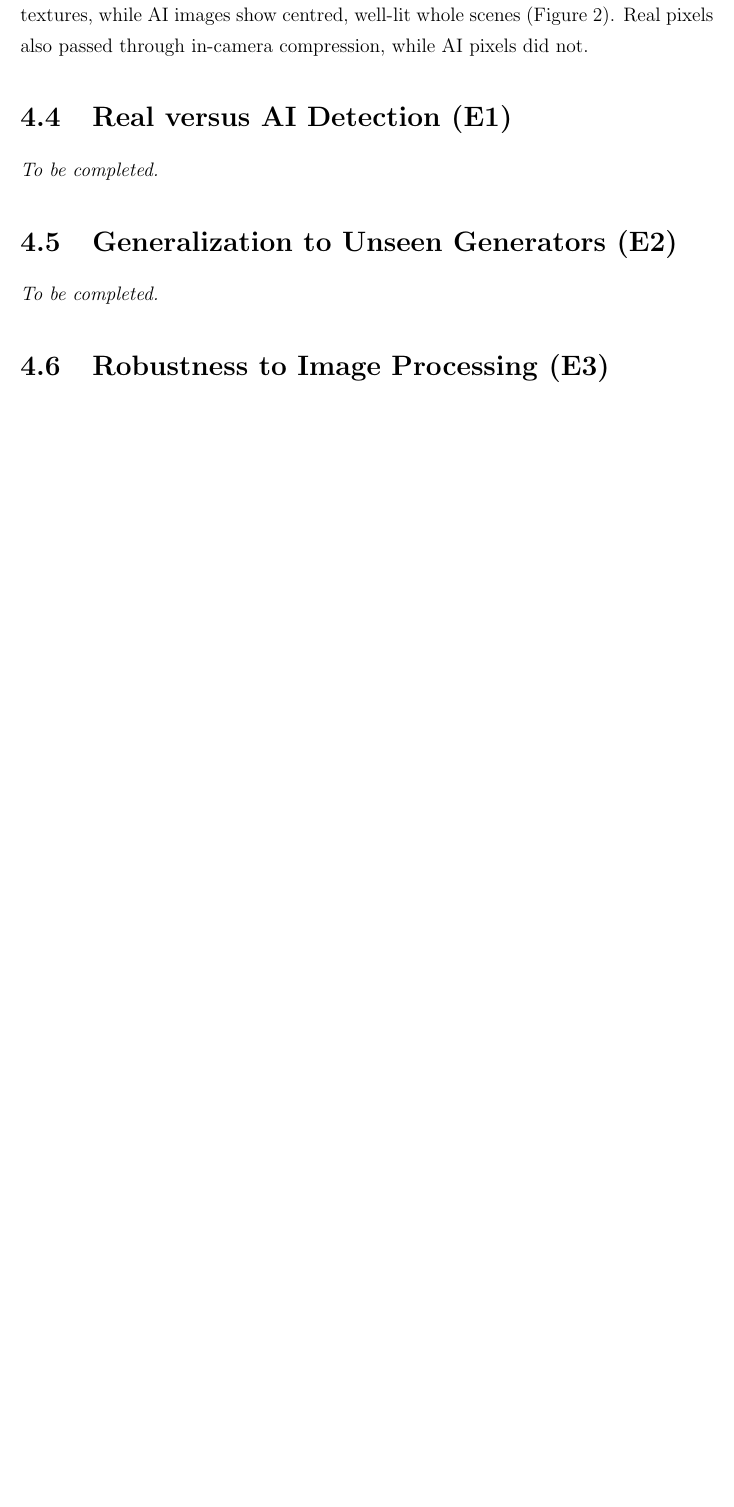
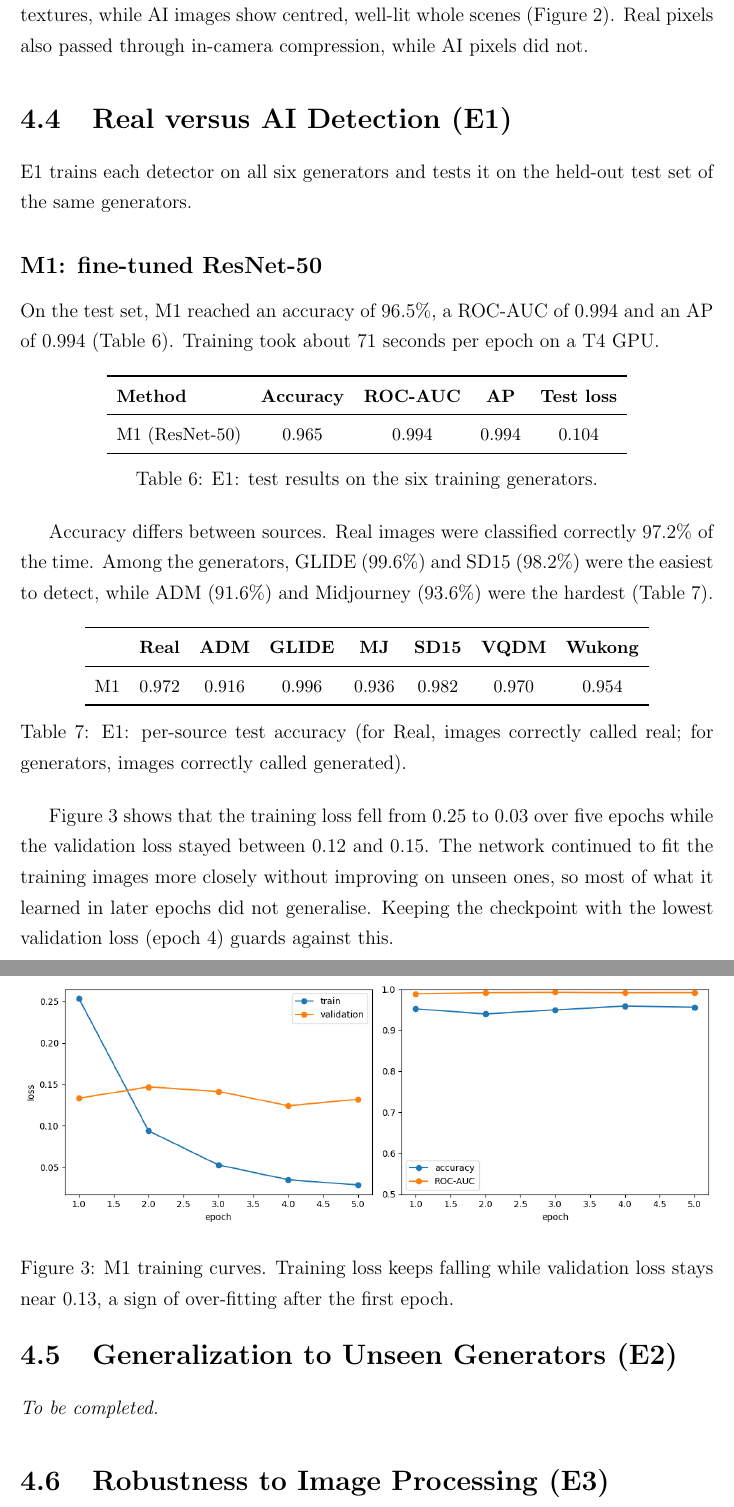
Before and after one commit to Tanish-237/ai-image-forensics, a LaTeX thesis (report/thesis.tex): part of page 20 of 24 before the commit and two parts of pages 21 and 22 of 26 after it, the two joined at a grey line, cut so that both start at the same text, the shorter picture padded with empty space. Compiled offline with pdfLaTeX.

Commit message:
Add M1 results and training procedure to report

```diff
--- a/report/thesis.tex
+++ b/report/thesis.tex
@@ -400,8 +428,62 @@ close-up textures, while AI images show centred, well-lit whole scenes
 compression, while AI pixels did not.
 
 \section{Real versus AI Detection (E1)}
-% TODO
-\textit{To be completed.}
+E1 trains each detector on all six generators and tests it on the
+held-out test set of the same generators.
+
+\subsection*{M1: fine-tuned ResNet-50}
+On the test set, M1 reached an accuracy of 96.5\%, a ROC-AUC of 0.994
+and an AP of 0.994 (Table~\ref{tab:e1}). Training took about 71 seconds
+per epoch on a T4 GPU.
+
+\begin{table}[h]
+\centering
+\small
+\begin{tabular}{lcccc}
+\toprule
+\textbf{Method} & \textbf{Accuracy} & \textbf{ROC-AUC} & \textbf{AP} & \textbf{Test loss}\\
+\midrule
+M1 (ResNet-50) & 0.965 & 0.994 & 0.994 & 0.104\\
+% M2, M3, M4 rows to be added
+\bottomrule
+\end{tabular}
+\caption{E1: test results on the six training generators.}
+\label{tab:e1}
+\end{table}
+
+Accuracy differs between sources. Real images were classified correctly
+97.2\% of the time. Among the generators, GLIDE (99.6\%) and SD15 (98.2\%)
+were the easiest to detect, while ADM (91.6\%) and Midjourney (93.6\%)
+were the hardest (Table~\ref{tab:e1-source}).
+
+\begin{table}[h]
+\centering
+\small
+\begin{tabular}{lccccccc}
+\toprule
+ & \textbf{Real} & \textbf{ADM} & \textbf{GLIDE} & \textbf{MJ} & \textbf{SD15} & \textbf{VQDM} & \textbf{Wukong}\\
+\midrule
+M1 & 0.972 & 0.916 & 0.996 & 0.936 & 0.982 & 0.970 & 0.954\\
+\bottomrule
+\end{tabular}
+\caption{E1: per-source test accuracy (for Real, images correctly called real; for generators, images correctly called generated).}
+\label{tab:e1-source}
+\end{table}
+
+\begin{figure}[h]
+\centering
+\includegraphics[width=\textwidth]{figures/m1_resnet50_curves.png}
+\caption{M1 training curves. Training loss keeps falling while validation loss stays near 0.13, a sign of over-fitting after the first epoch.}
+\label{fig:m1-curves}
+\end{figure}
+
+Figure~\ref{fig:m1-curves} shows that the training loss fell from 0.25 to
+0.03 over five epochs while the validation loss stayed between 0.12 and
+0.15. The network continued to fit the training images more closely
+without improving on unseen ones, so most of what it learned in later
+epochs did not generalise. Keeping the checkpoint with the lowest
+validation loss (epoch 4) guards against this.
+% TODO: add M2, M3, M4 and a comparison paragraph.
 
 \section{Generalization to Unseen Generators (E2)}
 % TODO
```
Also changed, not shown: report/figures/m1_resnet50_curves.png (added), report/thesis.pdf, report/thesis.tex (34 more changed lines), 1 other file.
